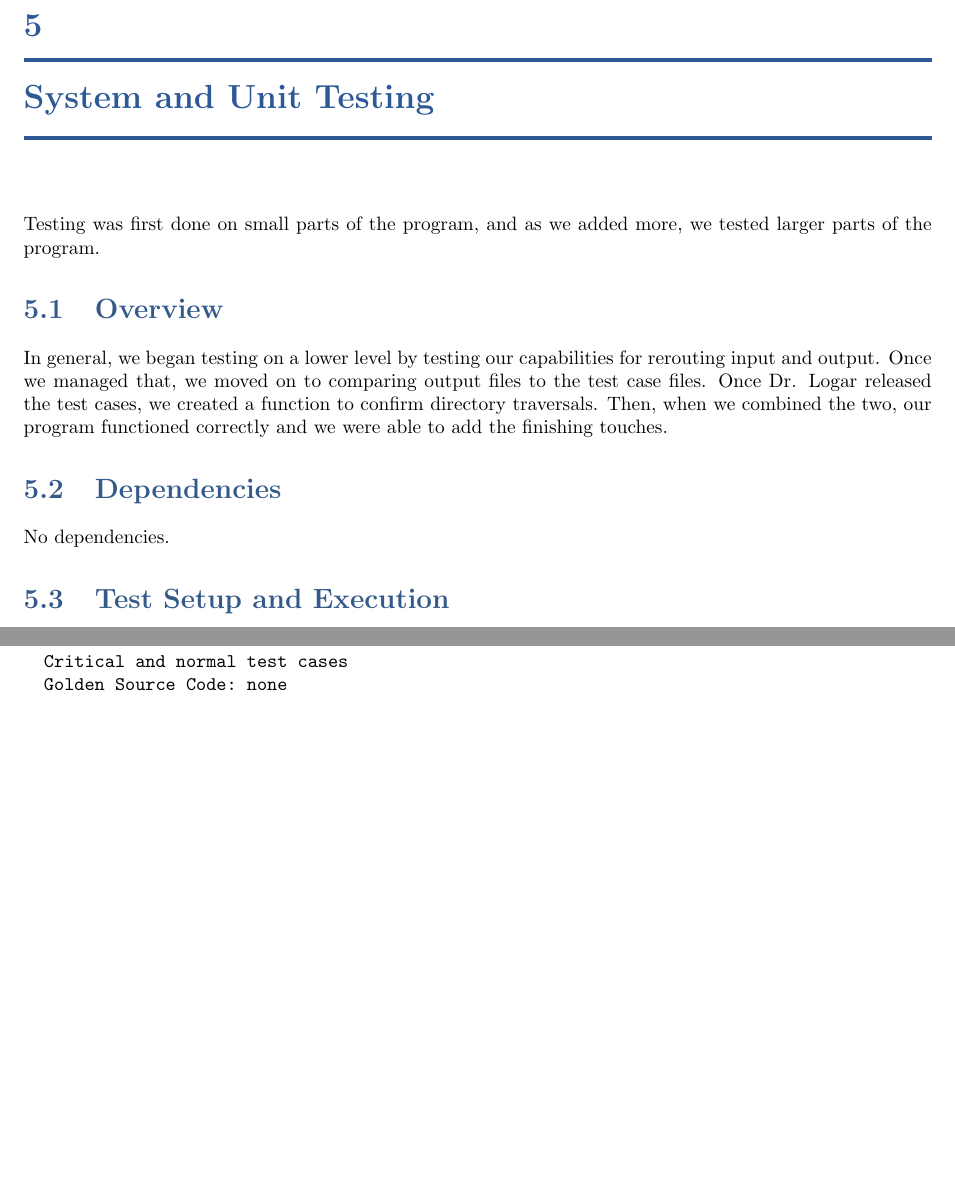
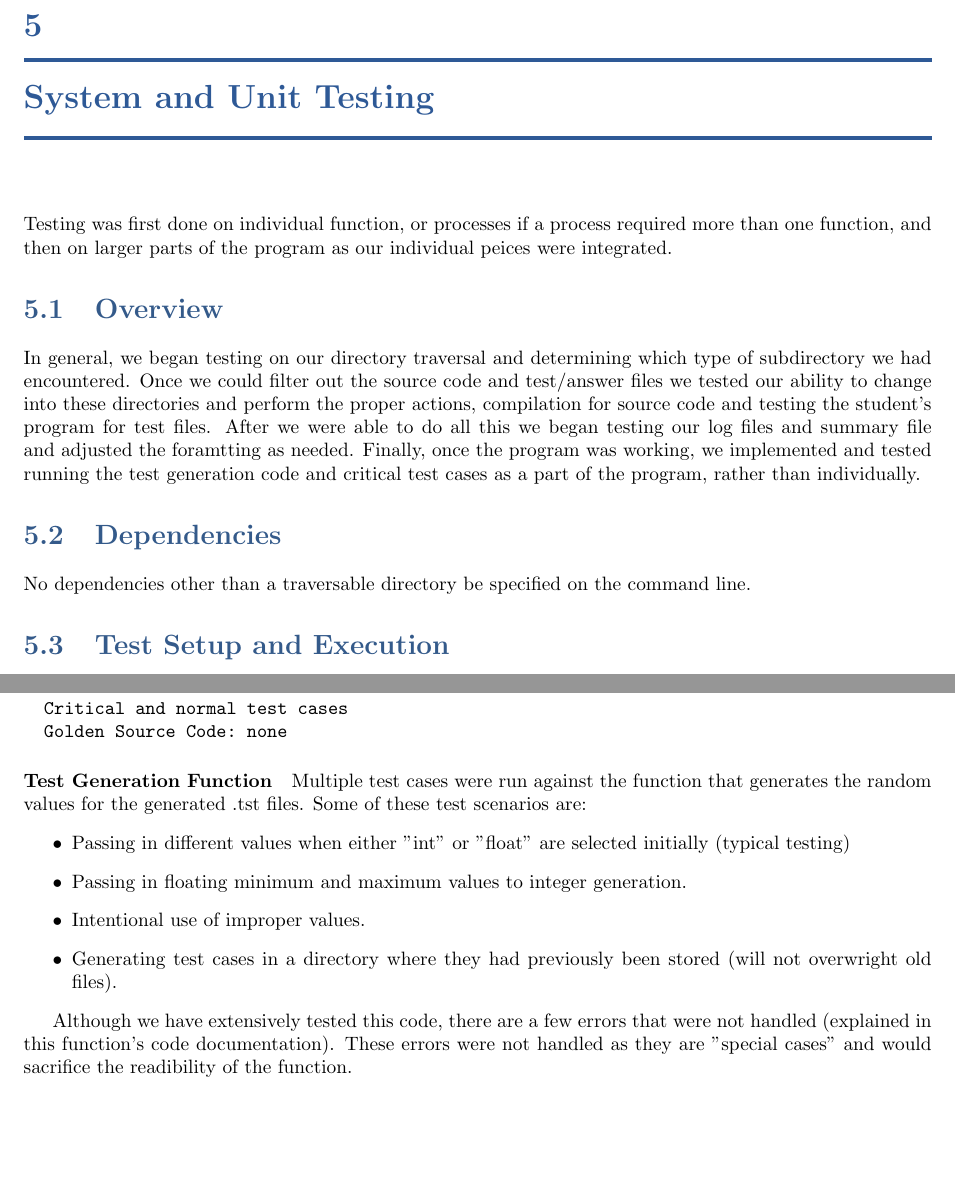
Before and after one commit to TheSoftwareEngineeringAdventureLine/ProgramTesterStage3, a LaTeX book (DesignTemplate/SystemTemplate.tex, which reads DesignTemplate/testing.tex): two parts of pages 27 and 28 of 49, joined at a grey line, cut so that both start at the same text, the shorter picture padded with empty space. Compiled offline with pdfLaTeX.

Commit message:
Finished up testing section
Finished the documentation for the testing section of the documentation.

```diff
--- a/DesignTemplate/testing.tex
+++ b/DesignTemplate/testing.tex
@@ -1,21 +1,15 @@
 % !TEX root = SystemTemplate.tex
 
-\chapter{System  and Unit Testing}
+\chapter{System and Unit Testing}
 
-Testing was first done on small parts of the program, and as we added more, we tested larger parts of the program.
+Testing was first done on individual function, or processes if a process required more than one function, and then on larger parts of the program as our individual peices were integrated.
 
 \section{Overview}
-In general, we began testing on a lower level by testing our
-capabilities for rerouting input and output. Once we managed that,
-we moved on to comparing output files to the test case files. Once Dr.
-Logar released the test cases, we created a function to confirm directory
-traversals. Then, when we combined the two, our program functioned correctly
-and we were able to add the finishing touches.
-
+In general, we began testing on our directory traversal and determining which type of subdirectory we had encountered. Once we could filter out the source code and test/answer files we tested our ability to change into these directories and perform the proper actions, compilation for source code and testing the student's program for test files. After we were able to do all this we began testing our log files and summary file and adjusted the foramtting as needed. Finally, once the program was working, we implemented and tested running the test generation code and critical test cases as a part of the program, rather than individually.
 
 
 \section{Dependencies}
-No dependencies.
+No dependencies other than a traversable directory be specified on the command line.
 
 
 \section{Test Setup and Execution}
@@ -76,3 +71,14 @@ Test Directory 2:
   Critical and normal test cases
   Golden Source Code: none
 \end{verbatim}
+
+\paragraph{Test Generation Function}
+Multiple test cases were run against the function that generates the random values for the generated .tst files. Some of these test scenarios are:
+\begin{itemize}
+    \item Passing in different values when either "int" or "float" are selected initially (typical testing)
+    \item Passing in floating minimum and maximum values to integer generation.
+    \item Intentional use of improper values.
+    \item Generating test cases in a directory where they had previously been stored (will not overwright old files).
+\end{itemize}
+
+Although we have extensively tested this code, there are a few errors that were not handled (explained in this function's code documentation). These errors were not handled as they are "special cases" and would sacrifice the readibility of the function.
```
Also changed, not shown: DesignTemplate/testing.tex (5 more changed lines).
